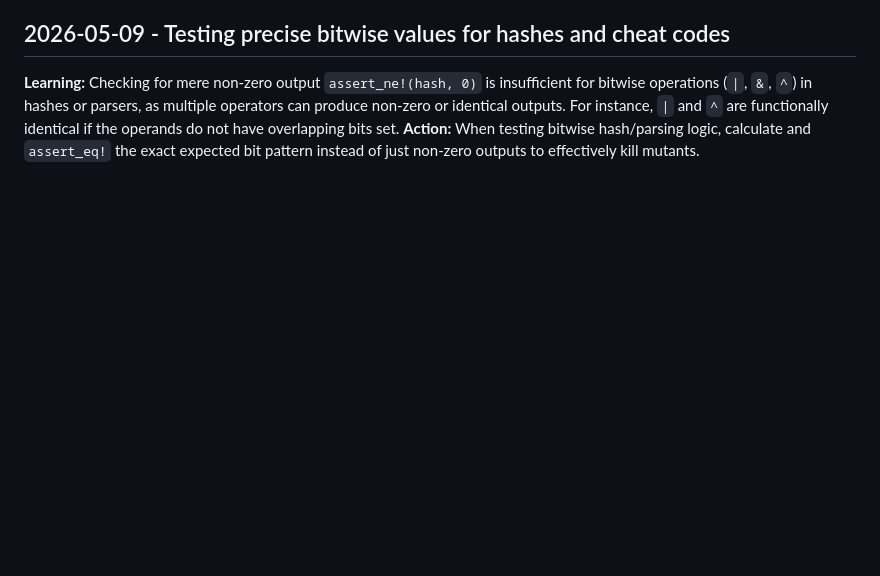
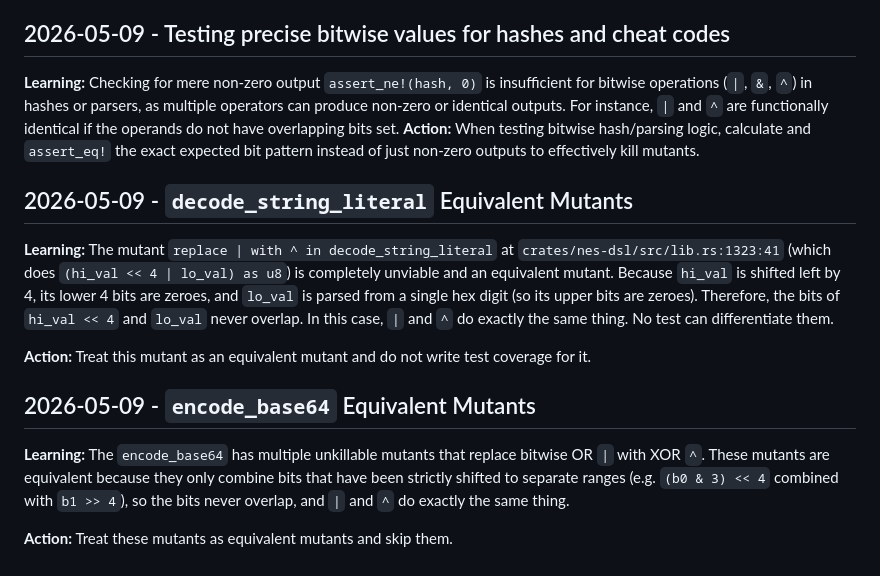
Before and after one commit to madmax983/nes, a Markdown page: .jules/sentry.md, the part around the change. Drawn GitHub-style; blank space fills up the shorter version.

Commit message:
🛡️ Sentry: Document equivalent mutants
Co-authored-by: google-labs-jules[bot] <161369871+google-labs-jules[bot]@users.noreply.github.com>

```diff
--- a/.jules/sentry.md
+++ b/.jules/sentry.md
@@ -25,3 +25,14 @@
 ## 2026-05-09 - Testing precise bitwise values for hashes and cheat codes
 **Learning:** Checking for mere non-zero output `assert_ne!(hash, 0)` is insufficient for bitwise operations (`|`, `&`, `^`) in hashes or parsers, as multiple operators can produce non-zero or identical outputs. For instance, `|` and `^` are functionally identical if the operands do not have overlapping bits set.
 **Action:** When testing bitwise hash/parsing logic, calculate and `assert_eq!` the exact expected bit pattern instead of just non-zero outputs to effectively kill mutants.
+## 2026-05-09 - `decode_string_literal` Equivalent Mutants
+
+**Learning:** The mutant `replace | with ^ in decode_string_literal` at `crates/nes-dsl/src/lib.rs:1323:41` (which does `(hi_val << 4 | lo_val) as u8`) is completely unviable and an equivalent mutant. Because `hi_val` is shifted left by 4, its lower 4 bits are zeroes, and `lo_val` is parsed from a single hex digit (so its upper bits are zeroes). Therefore, the bits of `hi_val << 4` and `lo_val` never overlap. In this case, `|` and `^` do exactly the same thing. No test can differentiate them.
+
+**Action:** Treat this mutant as an equivalent mutant and do not write test coverage for it.
+
+## 2026-05-09 - `encode_base64` Equivalent Mutants
+
+**Learning:** The `encode_base64` has multiple unkillable mutants that replace bitwise OR `|` with XOR `^`. These mutants are equivalent because they only combine bits that have been strictly shifted to separate ranges (e.g. `(b0 & 3) << 4` combined with `b1 >> 4`), so the bits never overlap, and `|` and `^` do exactly the same thing.
+
+**Action:** Treat these mutants as equivalent mutants and skip them.
```
